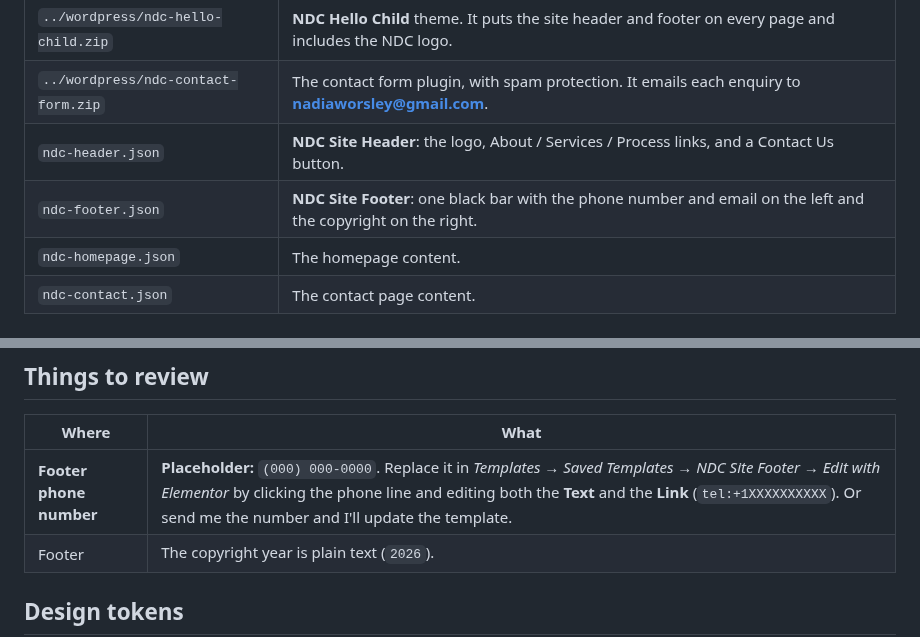
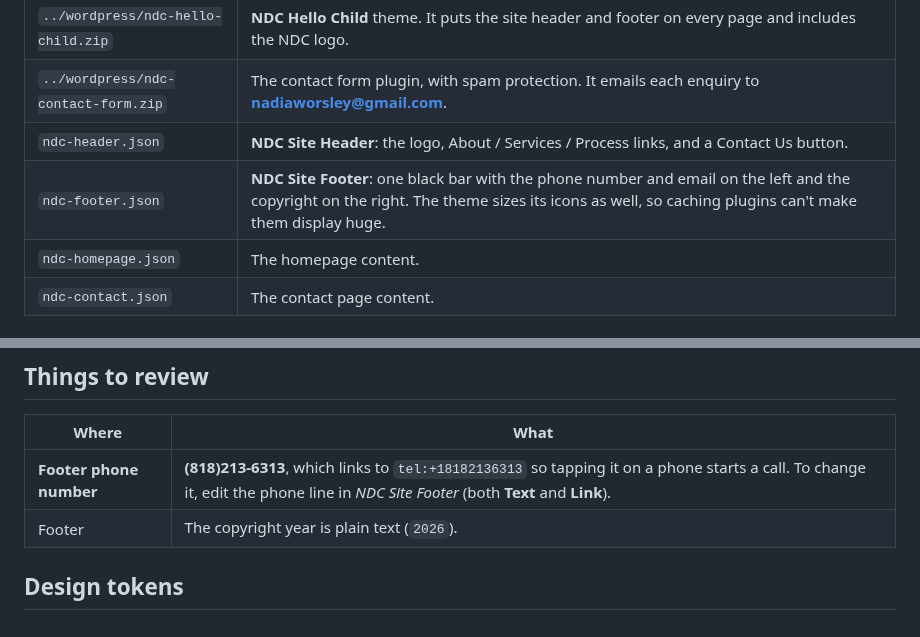
Before and after one commit to dwopetweens/wave, a Markdown page: elementor/README.md, 2 parts joined by grey strips. Drawn GitHub-style.

```diff
--- a/elementor/README.md
+++ b/elementor/README.md
@@ -7,7 +7,7 @@ This folder has the Elementor templates for the site. The theme and plugin they
 | `../wordpress/ndc-hello-child.zip` | **NDC Hello Child** theme. It puts the site header and footer on every page and includes the NDC logo. |
 | `../wordpress/ndc-contact-form.zip` | The contact form plugin, with spam protection. It emails each enquiry to **nadiaworsley@gmail.com**. |
 | `ndc-header.json` | **NDC Site Header**: the logo, About / Services / Process links, and a Contact Us button. |
-| `ndc-footer.json` | **NDC Site Footer**: one black bar with the phone number and email on the left and the copyright on the right. |
+| `ndc-footer.json` | **NDC Site Footer**: one black bar with the phone number and email on the left and the copyright on the right. The theme sizes its icons as well, so caching plugins can't make them display huge. |
 | `ndc-homepage.json` | The homepage content. |
 | `ndc-contact.json` | The contact page content. |
 
@@ -150,7 +150,7 @@ Turnstile adds Cloudflare's own check on top of the checks above. It's free, and
 
 | Where | What |
 | --- | --- |
-| **Footer phone number** | **Placeholder:** `(000) 000-0000`. Replace it in *Templates → Saved Templates → NDC Site Footer → Edit with Elementor* by clicking the phone line and editing both the **Text** and the **Link** (`tel:+1XXXXXXXXXX`). Or send me the number and I'll update the template. |
+| **Footer phone number** | **(818)213-6313**, which links to `tel:+18182136313` so tapping it on a phone starts a call. To change it, edit the phone line in *NDC Site Footer* (both **Text** and **Link**). |
 | Footer | The copyright year is plain text (`2026`). |
 
 ## Design tokens
```
Also changed, not shown: elementor/preview/footer-desktop.png, 6 other files.
